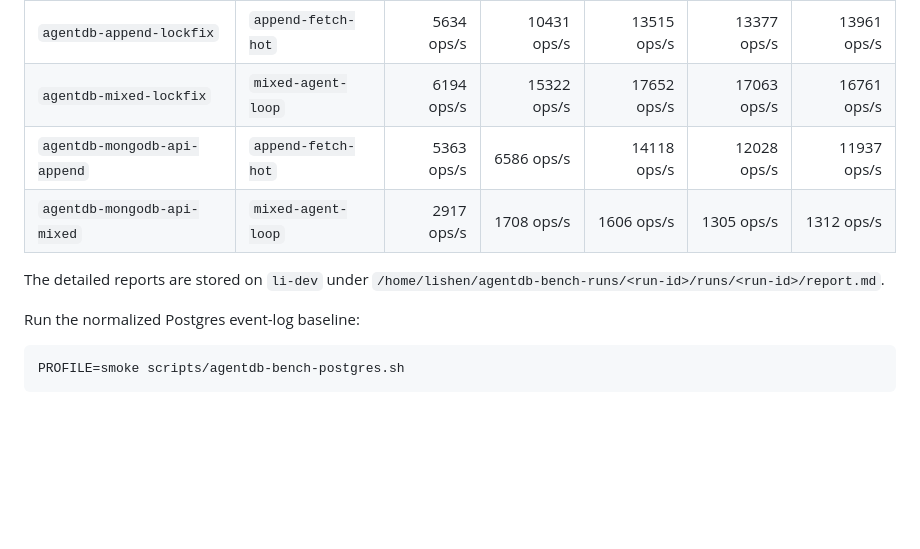
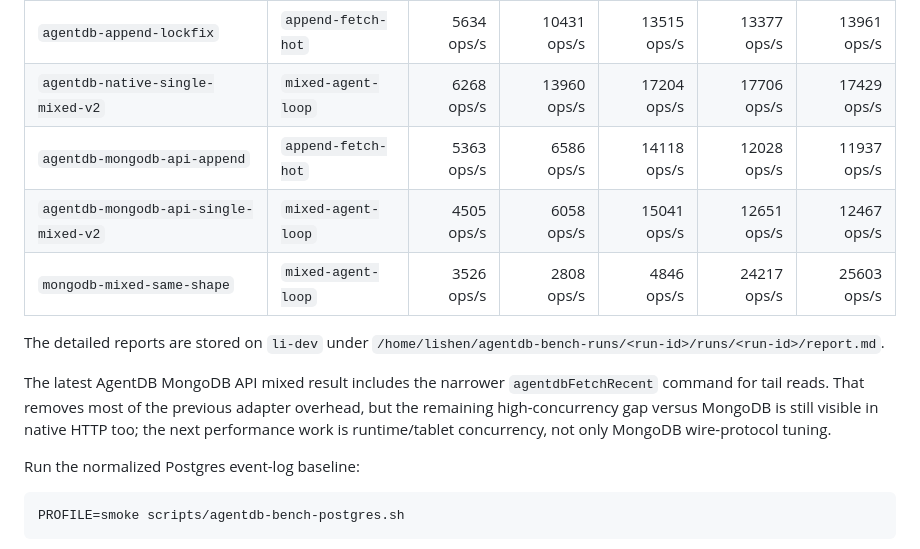
Before and after one commit to shenli/agentdb, a Markdown page: tools/agentdb-bench/README.md, the part around the change. Rendered like a GitHub page; blank space fills up the shorter version.

Commit message:
docs(bench): update mongodb api comparison

```diff
--- a/tools/agentdb-bench/README.md
+++ b/tools/agentdb-bench/README.md
@@ -32,12 +32,19 @@ Latest `li-dev` AgentDB local RocksDB results captured for this PR:
 | Run | Workload | c=1 | c=4 | c=8 | c=16 | c=32 |
 |---|---|---:|---:|---:|---:|---:|
 | `agentdb-append-lockfix` | `append-fetch-hot` | 5634 ops/s | 10431 ops/s | 13515 ops/s | 13377 ops/s | 13961 ops/s |
-| `agentdb-mixed-lockfix` | `mixed-agent-loop` | 6194 ops/s | 15322 ops/s | 17652 ops/s | 17063 ops/s | 16761 ops/s |
+| `agentdb-native-single-mixed-v2` | `mixed-agent-loop` | 6268 ops/s | 13960 ops/s | 17204 ops/s | 17706 ops/s | 17429 ops/s |
 | `agentdb-mongodb-api-append` | `append-fetch-hot` | 5363 ops/s | 6586 ops/s | 14118 ops/s | 12028 ops/s | 11937 ops/s |
-| `agentdb-mongodb-api-mixed` | `mixed-agent-loop` | 2917 ops/s | 1708 ops/s | 1606 ops/s | 1305 ops/s | 1312 ops/s |
+| `agentdb-mongodb-api-single-mixed-v2` | `mixed-agent-loop` | 4505 ops/s | 6058 ops/s | 15041 ops/s | 12651 ops/s | 12467 ops/s |
+| `mongodb-mixed-same-shape` | `mixed-agent-loop` | 3526 ops/s | 2808 ops/s | 4846 ops/s | 24217 ops/s | 25603 ops/s |
 
 The detailed reports are stored on `li-dev` under
 `/home/lishen/agentdb-bench-runs/<run-id>/runs/<run-id>/report.md`.
+
+The latest AgentDB MongoDB API mixed result includes the narrower
+`agentdbFetchRecent` command for tail reads. That removes most of the previous
+adapter overhead, but the remaining high-concurrency gap versus MongoDB is still
+visible in native HTTP too; the next performance work is runtime/tablet
+concurrency, not only MongoDB wire-protocol tuning.
 
 Run the normalized Postgres event-log baseline:
 
```
Also changed, not shown: docs/operations/AGENTDB_BENCH.md (+34 -20 lines).
